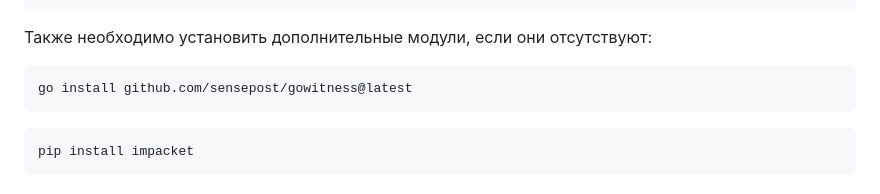
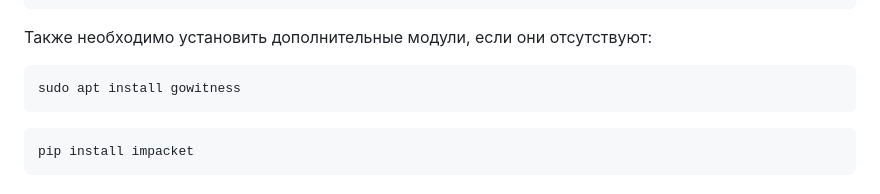
Before and after one commit to SuzumiyaHaruhi1/suzu_automatic, a Markdown page: README.md, the part around the change. GitHub-like rendering.

Commit message:
Update README.md
rewrite gowitness installation

````diff
--- a/README.md
+++ b/README.md
@@ -21,7 +21,7 @@ pip install psutil scapy tabulate colorama lxml python-nmap
 ```
 Также необходимо установить дополнительные модули, если они отсутствуют:
 ```bash
-go install github.com/sensepost/gowitness@latest
+sudo apt install gowitness
 ```
 ```bash
 pip install impacket
````
